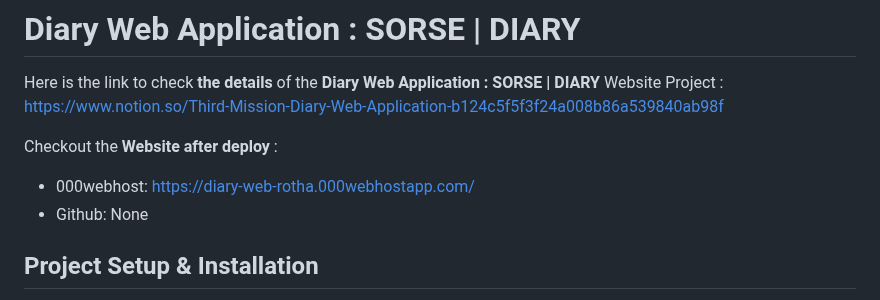
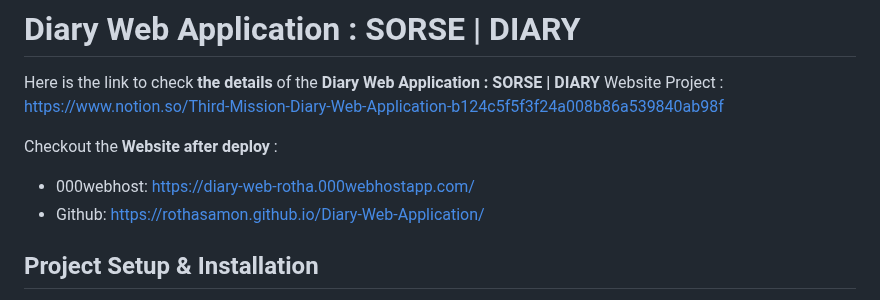
Before and after one commit to RothaSAMON/Diary-Web-Application, a Markdown page: README.md, the part around the change. Rendered like a GitHub page.

Commit message:
modify the readme by added the url of the website

```diff
--- a/README.md
+++ b/README.md
@@ -4,7 +4,7 @@ Here is the link to check **the details** of the **Diary Web Application : SORSE
 
 Checkout the **Website after deploy** :
 + 000webhost: https://diary-web-rotha.000webhostapp.com/
-+ Github: None
++ Github: https://rothasamon.github.io/Diary-Web-Application/
 
 ## Project Setup & Installation
 This project involves creating a Diary web application using HTML, CSS, and JavaScript. The project is structured to separate content, styling, and functionality specially the CRUD concept of the JavaScript.
```
